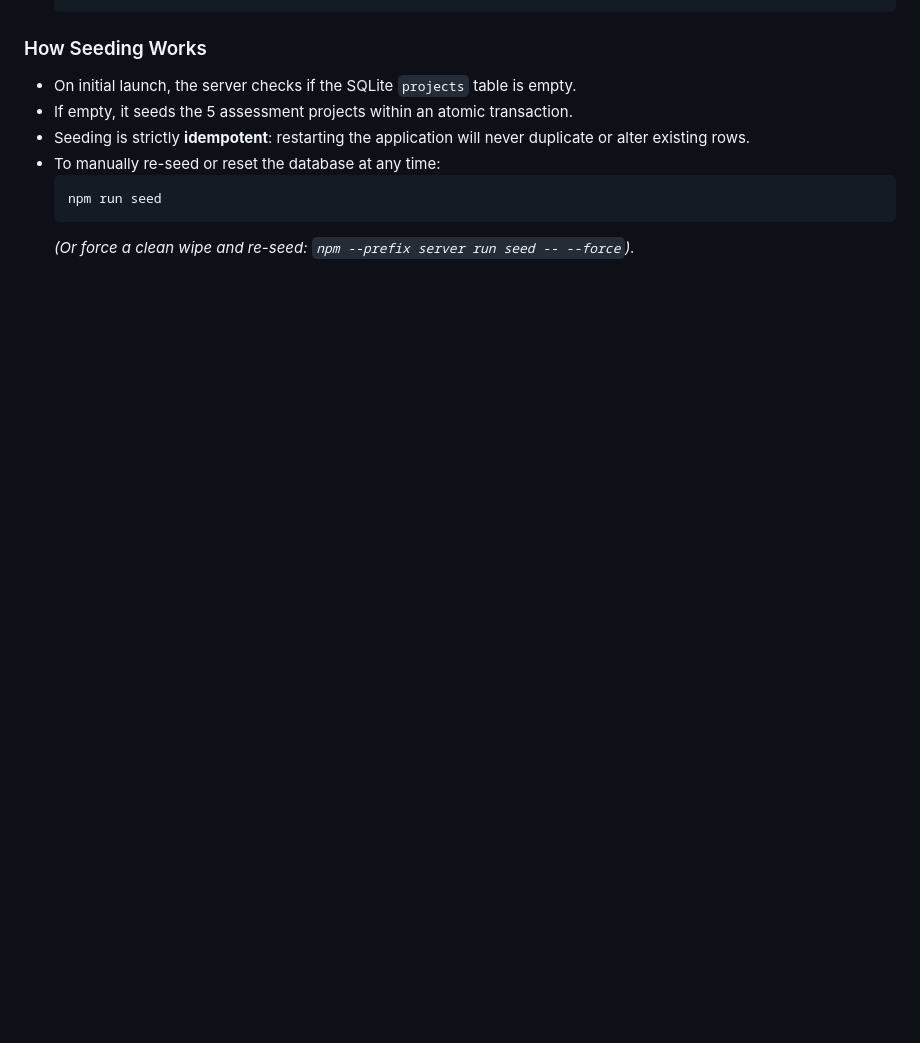
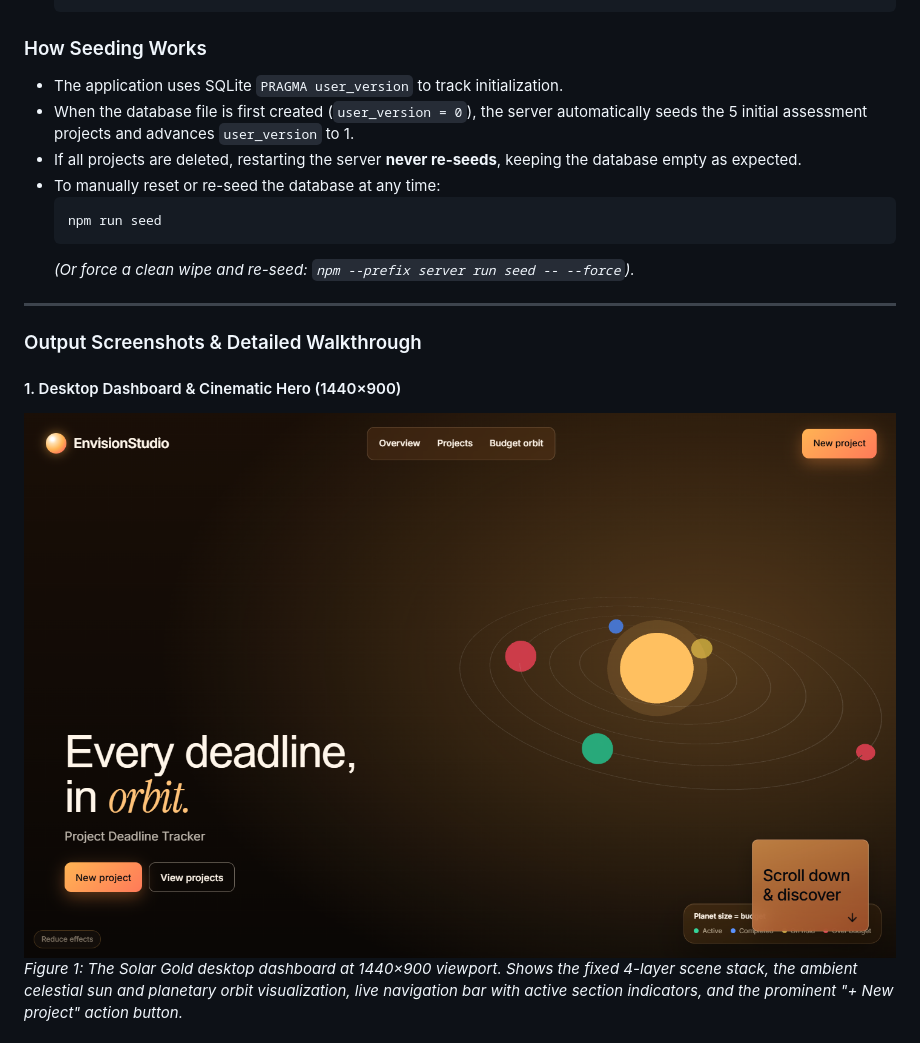
Before and after one commit to Vardhanpinisetti/project-deadline-tracker, a Markdown page: README.md, the part around one of its changes. Rendered like a GitHub page; pictures changed too: screenshots/desktop-1440x900.png (added); blank space fills up the shorter version.

````diff
--- a/README.md
+++ b/README.md
@@ -46,9 +41,18 @@ Both backend and frontend come pre-configured with default fallbacks so the app
 ### How Seeding Works
-- On initial launch, the server checks if the SQLite `projects` table is empty.
-- If empty, it seeds the 5 assessment projects within an atomic transaction.
-- Seeding is strictly **idempotent**: restarting the application will never duplicate or alter existing rows.
-- To manually re-seed or reset the database at any time:
-  ```bash
-  npm run seed
-  ```
-  *(Or force a clean wipe and re-seed: `npm --prefix server run seed -- --force`).*
+- The application uses SQLite `PRAGMA user_version` to track initialization.
+- When the database file is first created (`user_version = 0`), the server automatically seeds the 5 initial assessment projects and advances `user_version` to 1.
+- If all projects are deleted, restarting the server **never re-seeds**, keeping the database empty as expected.
+- To manually reset or re-seed the database at any time:
+   ```bash
+   npm run seed
+   ```
+   *(Or force a clean wipe and re-seed: `npm --prefix server run seed -- --force`).*
+
+---
+
+### Output Screenshots & Detailed Walkthrough
+
+#### 1. Desktop Dashboard & Cinematic Hero (1440×900)
+![Desktop Dashboard](screenshots/desktop-1440x900.png)
+*Figure 1: The Solar Gold desktop dashboard at 1440×900 viewport. Shows the fixed 4-layer scene stack, the ambient celestial sun and planetary orbit visualization, live navigation bar with active section indicators, and the prominent "+ New project" action button.*
+
````
Also changed, not shown: other parts of README.md (+53 -45 lines), screenshots/delete-dialog.png (added), screenshots/mobile-375x844.png (added), screenshots/mobile-cards-375x844.png (added), screenshots/modal-validation.png (added), screenshots/projects-list.png (added).
